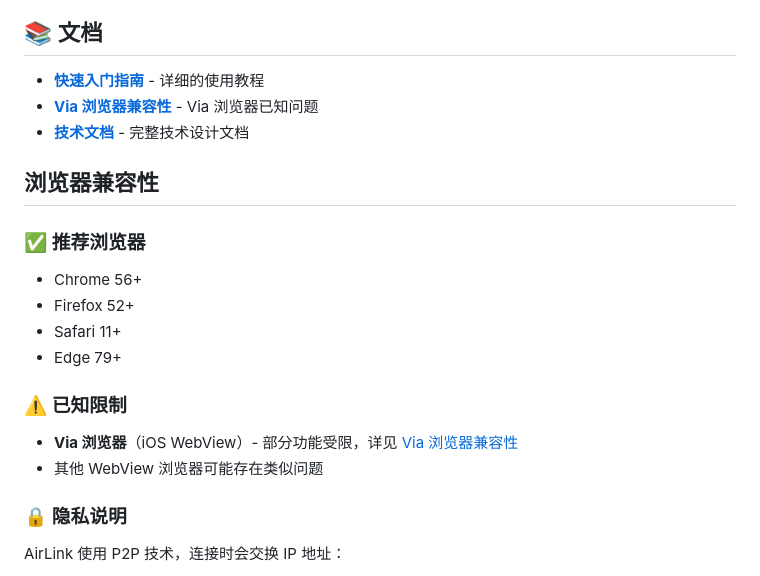
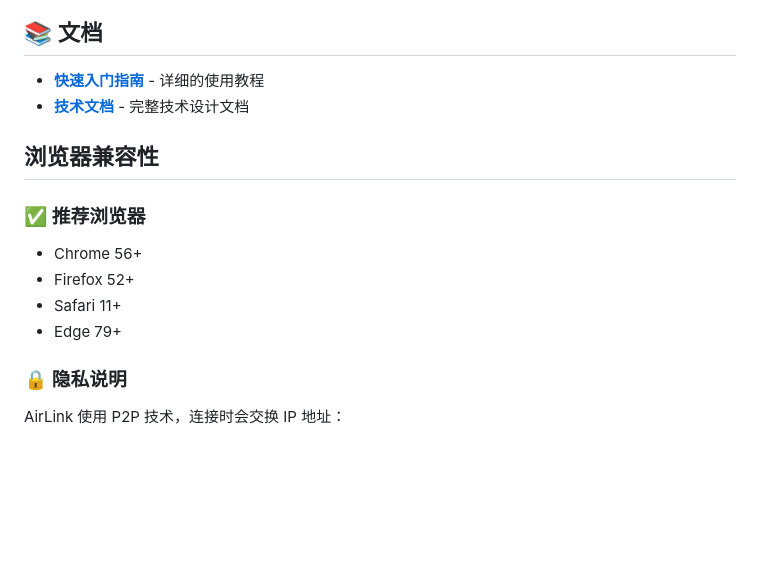
Before and after one commit to clueing/air-link, a Markdown page: README.md, the part around the change. GitHub-like rendering; blank space fills up the shorter version.

Commit message:
docs: 删除 Via 浏览器兼容性文档及相关说明

```diff
--- a/README.md
+++ b/README.md
@@ -55,7 +55,6 @@ make build
 ## 📚 文档
 
 - **[快速入门指南](docs/QUICKSTART.md)** - 详细的使用教程
-- **[Via 浏览器兼容性](docs/VIA_BROWSER_ISSUE.md)** - Via 浏览器已知问题
 - **[技术文档](CLAUDE.md)** - 完整技术设计文档
 
 ## 浏览器兼容性
@@ -67,10 +66,6 @@ make build
 - Safari 11+
 - Edge 79+
 
-### ⚠️ 已知限制
-
-- **Via 浏览器**（iOS WebView）- 部分功能受限，详见 [Via 浏览器兼容性](docs/VIA_BROWSER_ISSUE.md)
-- 其他 WebView 浏览器可能存在类似问题
 
 ### 🔒 隐私说明
 
```
Also changed, not shown: docs/VIA_BROWSER_ISSUE.md (deleted, +0 -205 lines).
